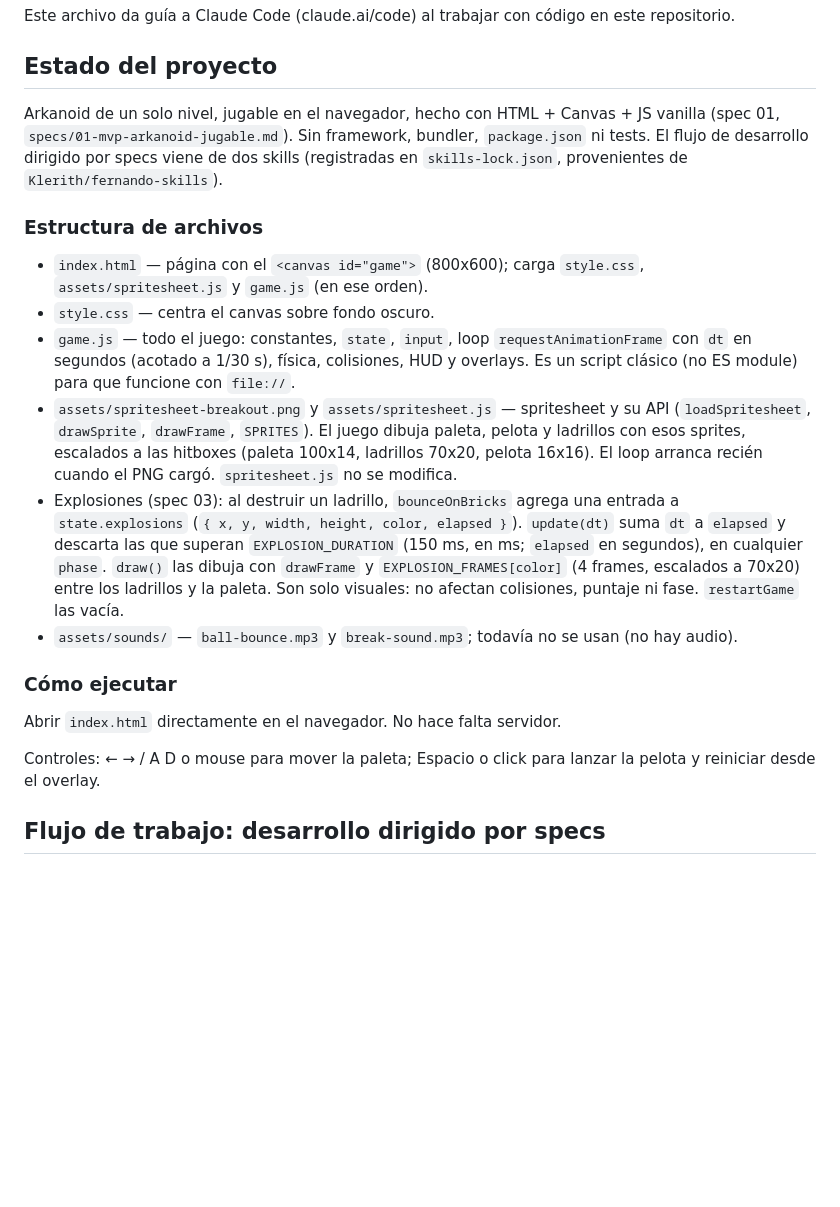
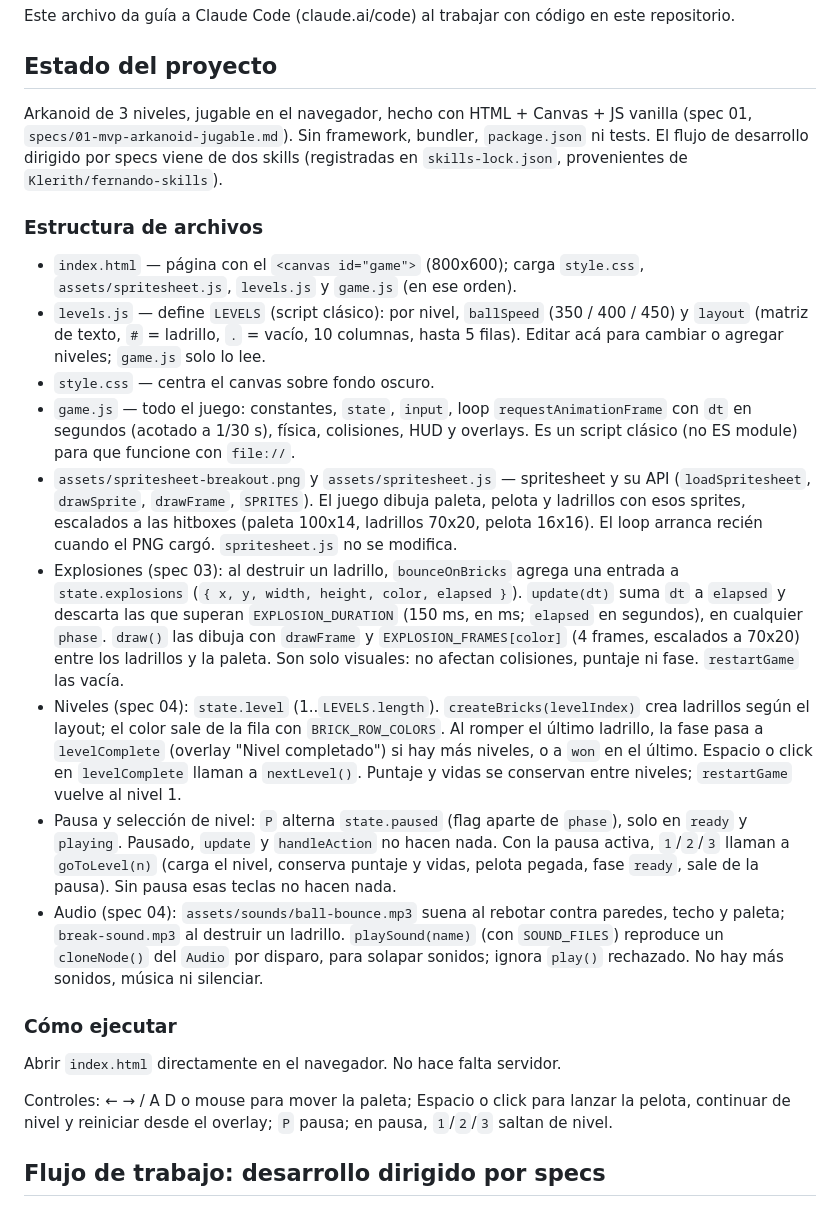
Before and after one commit to naviSiul96/04-arkanoid, a Markdown page: CLAUDE.md, the part around the change. Rendered like a GitHub page; blank space fills up the shorter version.

Commit message:
Actualizar documentación para reflejar la adición de múltiples niveles, funcionalidad de pausa y efectos de sonido en el juego Arkanoid.

```diff
--- a/CLAUDE.md
+++ b/CLAUDE.md
@@ -4,22 +4,25 @@ Este archivo da guía a Claude Code (claude.ai/code) al trabajar con código en
 
 ## Estado del proyecto
 
-Arkanoid de un solo nivel, jugable en el navegador, hecho con HTML + Canvas + JS vanilla (spec 01, `specs/01-mvp-arkanoid-jugable.md`). Sin framework, bundler, `package.json` ni tests. El flujo de desarrollo dirigido por specs viene de dos skills (registradas en `skills-lock.json`, provenientes de `Klerith/fernando-skills`).
+Arkanoid de 3 niveles, jugable en el navegador, hecho con HTML + Canvas + JS vanilla (spec 01, `specs/01-mvp-arkanoid-jugable.md`). Sin framework, bundler, `package.json` ni tests. El flujo de desarrollo dirigido por specs viene de dos skills (registradas en `skills-lock.json`, provenientes de `Klerith/fernando-skills`).
 
 ### Estructura de archivos
 
-- `index.html` — página con el `<canvas id="game">` (800x600); carga `style.css`, `assets/spritesheet.js` y `game.js` (en ese orden).
+- `index.html` — página con el `<canvas id="game">` (800x600); carga `style.css`, `assets/spritesheet.js`, `levels.js` y `game.js` (en ese orden).
+- `levels.js` — define `LEVELS` (script clásico): por nivel, `ballSpeed` (350 / 400 / 450) y `layout` (matriz de texto, `#` = ladrillo, `.` = vacío, 10 columnas, hasta 5 filas). Editar acá para cambiar o agregar niveles; `game.js` solo lo lee.
 - `style.css` — centra el canvas sobre fondo oscuro.
 - `game.js` — todo el juego: constantes, `state`, `input`, loop `requestAnimationFrame` con `dt` en segundos (acotado a 1/30 s), física, colisiones, HUD y overlays. Es un script clásico (no ES module) para que funcione con `file://`.
 - `assets/spritesheet-breakout.png` y `assets/spritesheet.js` — spritesheet y su API (`loadSpritesheet`, `drawSprite`, `drawFrame`, `SPRITES`). El juego dibuja paleta, pelota y ladrillos con esos sprites, escalados a las hitboxes (paleta 100x14, ladrillos 70x20, pelota 16x16). El loop arranca recién cuando el PNG cargó. `spritesheet.js` no se modifica.
 - Explosiones (spec 03): al destruir un ladrillo, `bounceOnBricks` agrega una entrada a `state.explosions` (`{ x, y, width, height, color, elapsed }`). `update(dt)` suma `dt` a `elapsed` y descarta las que superan `EXPLOSION_DURATION` (150 ms, en ms; `elapsed` en segundos), en cualquier `phase`. `draw()` las dibuja con `drawFrame` y `EXPLOSION_FRAMES[color]` (4 frames, escalados a 70x20) entre los ladrillos y la paleta. Son solo visuales: no afectan colisiones, puntaje ni fase. `restartGame` las vacía.
-- `assets/sounds/` — `ball-bounce.mp3` y `break-sound.mp3`; todavía no se usan (no hay audio).
+- Niveles (spec 04): `state.level` (1..`LEVELS.length`). `createBricks(levelIndex)` crea ladrillos según el layout; el color sale de la fila con `BRICK_ROW_COLORS`. Al romper el último ladrillo, la fase pasa a `levelComplete` (overlay "Nivel completado") si hay más niveles, o a `won` en el último. Espacio o click en `levelComplete` llaman a `nextLevel()`. Puntaje y vidas se conservan entre niveles; `restartGame` vuelve al nivel 1.
+- Pausa y selección de nivel: `P` alterna `state.paused` (flag aparte de `phase`), solo en `ready` y `playing`. Pausado, `update` y `handleAction` no hacen nada. Con la pausa activa, `1`/`2`/`3` llaman a `goToLevel(n)` (carga el nivel, conserva puntaje y vidas, pelota pegada, fase `ready`, sale de la pausa). Sin pausa esas teclas no hacen nada.
+- Audio (spec 04): `assets/sounds/ball-bounce.mp3` suena al rebotar contra paredes, techo y paleta; `break-sound.mp3` al destruir un ladrillo. `playSound(name)` (con `SOUND_FILES`) reproduce un `cloneNode()` del `Audio` por disparo, para solapar sonidos; ignora `play()` rechazado. No hay más sonidos, música ni silenciar.
 
 ### Cómo ejecutar
 
 Abrir `index.html` directamente en el navegador. No hace falta servidor.
 
-Controles: ← → / A D o mouse para mover la paleta; Espacio o click para lanzar la pelota y reiniciar desde el overlay.
+Controles: ← → / A D o mouse para mover la paleta; Espacio o click para lanzar la pelota, continuar de nivel y reiniciar desde el overlay; `P` pausa; en pausa, `1`/`2`/`3` saltan de nivel.
 
 ## Flujo de trabajo: desarrollo dirigido por specs
 
```
